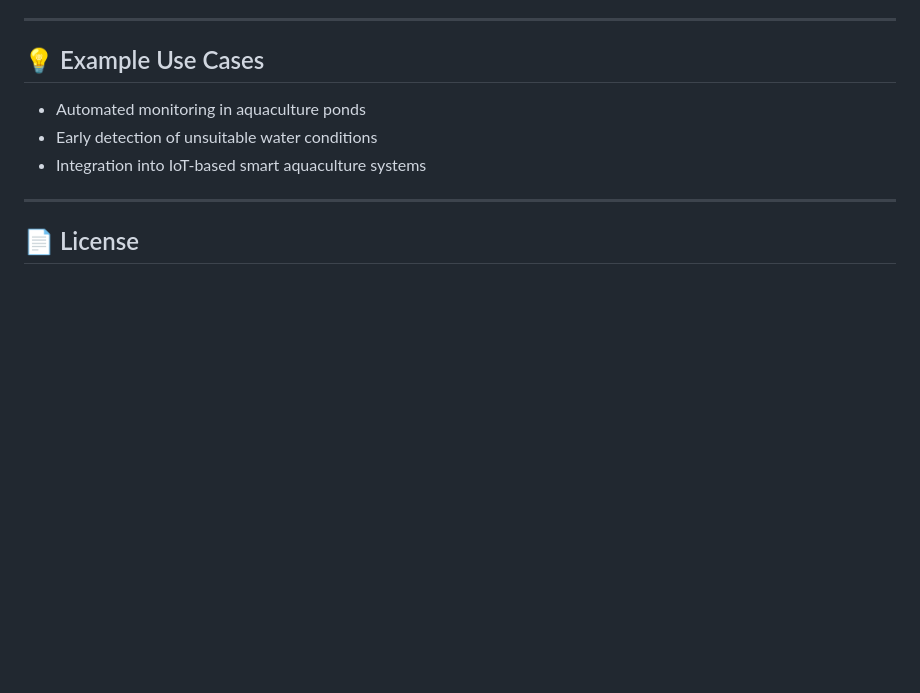
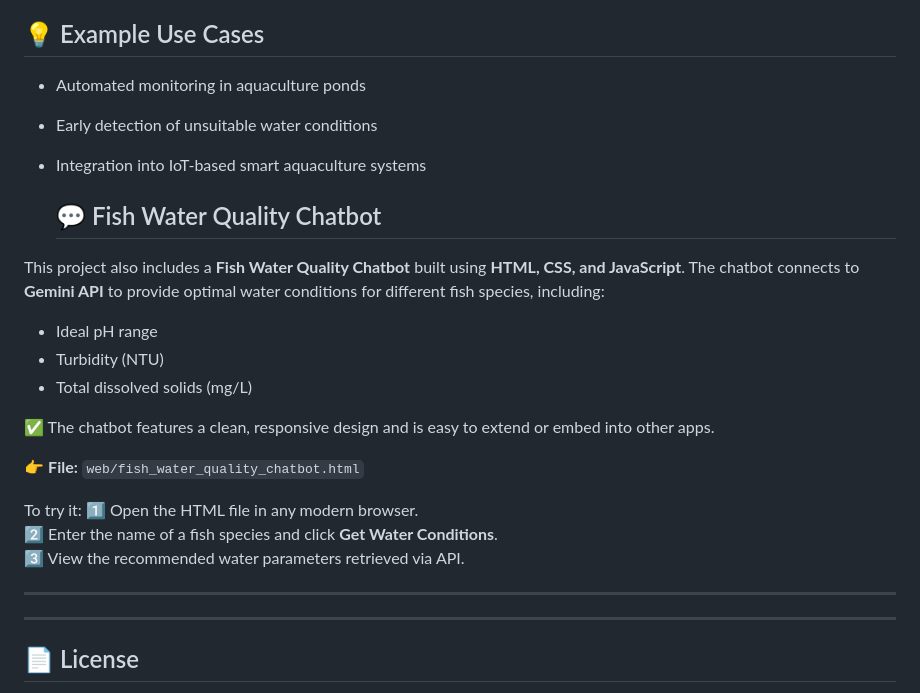
Before and after one commit to suhashv/Smart-Water-Quality-Prediction-for-Aquaculture-Using-Machine-Learning, a Markdown page: README.md, the part around the change. Rendered like a GitHub page; blank space fills up the shorter version.

```diff
--- a/README.md
+++ b/README.md
@@ -100,6 +100,25 @@ streamlit run app.py
 - Early detection of unsuitable water conditions
 - Integration into IoT-based smart aquaculture systems
 
+  ## 💬 Fish Water Quality Chatbot
+
+This project also includes a **Fish Water Quality Chatbot** built using **HTML, CSS, and JavaScript**. The chatbot connects to **Gemini API** to provide optimal water conditions for different fish species, including:
+
+- Ideal pH range
+- Turbidity (NTU)
+- Total dissolved solids (mg/L)
+
+✅ The chatbot features a clean, responsive design and is easy to extend or embed into other apps.
+
+👉 **File:** `web/fish_water_quality_chatbot.html`
+
+To try it:
+1️⃣ Open the HTML file in any modern browser.
+2️⃣ Enter the name of a fish species and click **Get Water Conditions**.
+3️⃣ View the recommended water parameters retrieved via API.
+
+---
+
 ---
 
 ## 📄 License
```
